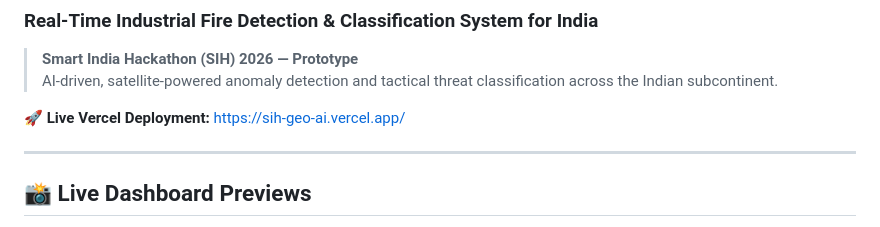
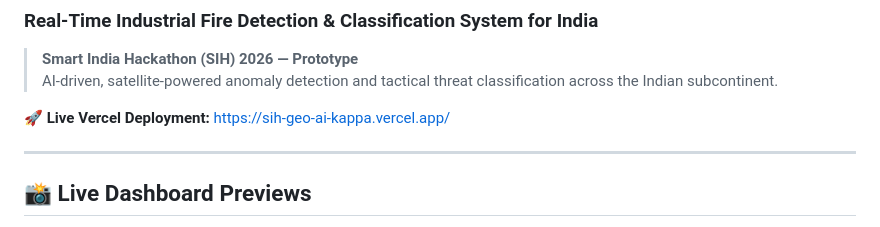
Before and after one commit to axionuptti/SIH, a Markdown page: README.md, the part around the change. Drawn GitHub-style.

Commit message:
Docs: Update live deployment link to correct Vercel URL

```diff
--- a/README.md
+++ b/README.md
@@ -4,7 +4,7 @@
 > **Smart India Hackathon (SIH) 2026 — Prototype**
 > AI-driven, satellite-powered anomaly detection and tactical threat classification across the Indian subcontinent.
 
-🚀 **Live Vercel Deployment:** [https://sih-geo-ai.vercel.app/](https://sih-geo-ai.vercel.app/)
+🚀 **Live Vercel Deployment:** [https://sih-geo-ai-kappa.vercel.app/](https://sih-geo-ai-kappa.vercel.app/)
 
 ---
 
```
